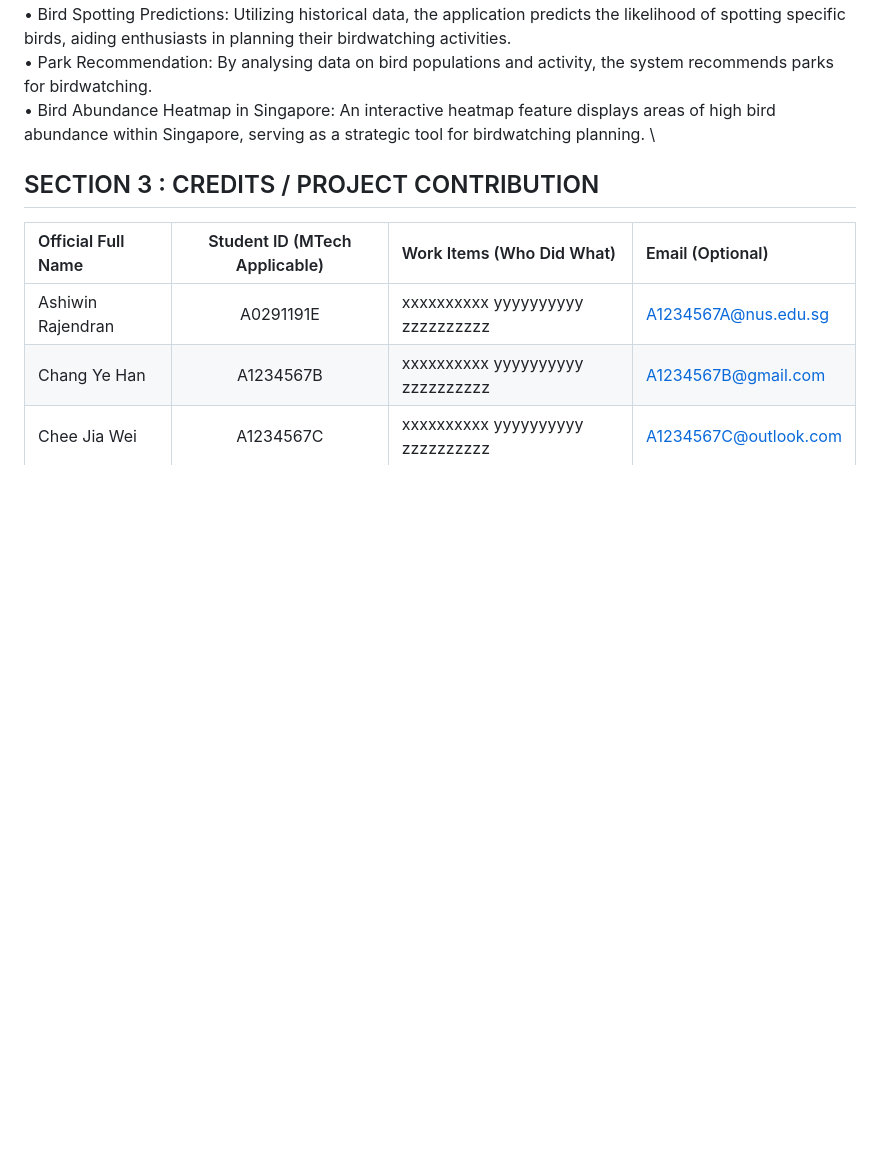
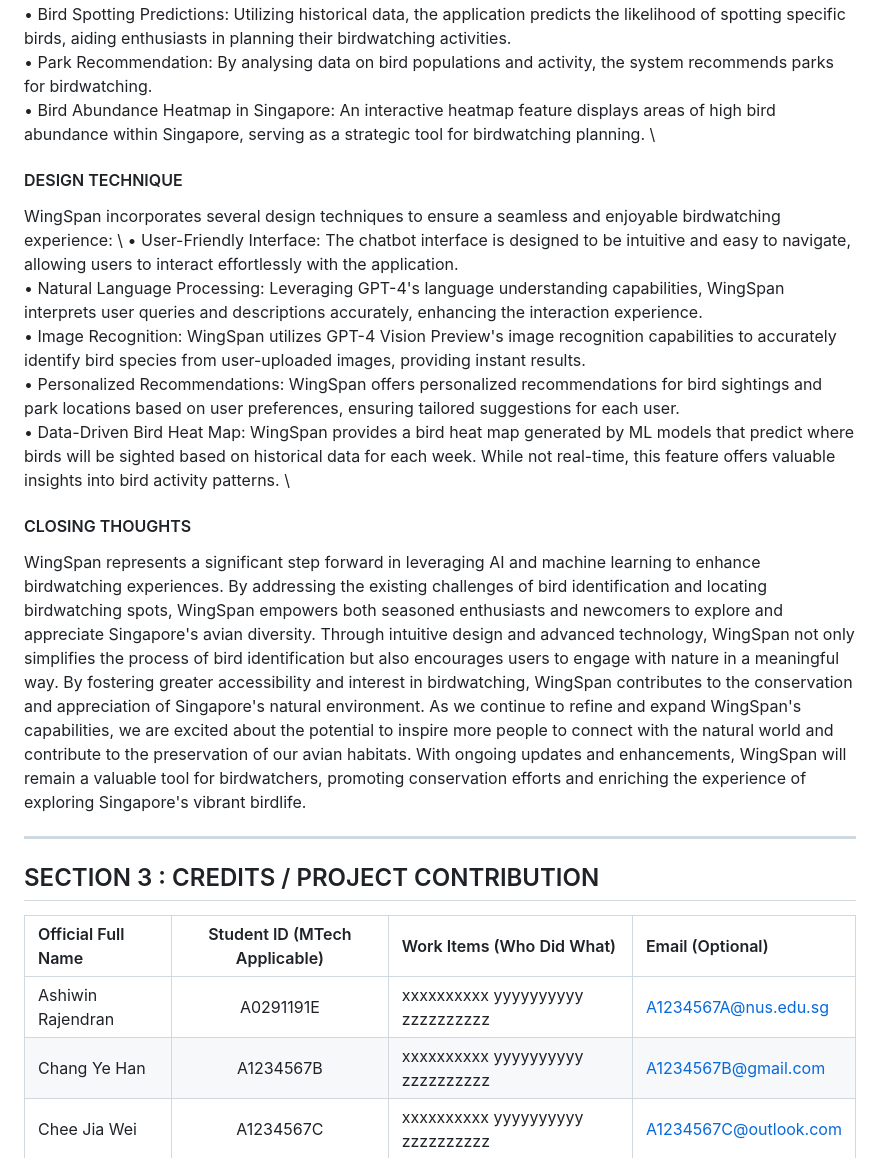
Before and after one commit to jithinkrn/IRS-PM-2024-01-13-IS06PT-GRP-WingSpan, a Markdown page: README.md, the part around the change. GitHub-like rendering; blank space fills up the shorter version.

Commit message:
Section 2 completed

```diff
--- a/README.md
+++ b/README.md
@@ -28,6 +28,20 @@ Our solution is an AI chatbot called WingSpan, which offers comprehensive functi
 • Park Recommendation: By analysing data on bird populations and activity, the system recommends parks for birdwatching. \
 • Bird Abundance Heatmap in Singapore: An interactive heatmap feature displays areas of high bird abundance within Singapore, serving as a strategic tool for birdwatching planning. \
 
+#### DESIGN TECHNIQUE
+WingSpan incorporates several design techniques to ensure a seamless and enjoyable birdwatching experience: \
+• User-Friendly Interface: The chatbot interface is designed to be intuitive and easy to navigate, allowing users to interact effortlessly with the application. \
+• Natural Language Processing: Leveraging GPT-4's language understanding capabilities, WingSpan interprets user queries and descriptions accurately, enhancing the interaction experience. \
+• Image Recognition: WingSpan utilizes GPT-4 Vision Preview's image recognition capabilities to accurately identify bird species from user-uploaded images, providing instant results. \
+• Personalized Recommendations: WingSpan offers personalized recommendations for bird sightings and park locations based on user preferences, ensuring tailored suggestions for each user. \
+• Data-Driven Bird Heat Map: WingSpan provides a bird heat map generated by ML models that predict where birds will be sighted based on historical data for each week. While not real-time, this feature offers valuable insights into bird activity patterns. \
+
+#### CLOSING THOUGHTS
+WingSpan represents a significant step forward in leveraging AI and machine learning to enhance birdwatching experiences. By addressing the existing challenges of bird identification and locating birdwatching spots, WingSpan empowers both seasoned enthusiasts and newcomers to explore and appreciate Singapore's avian diversity.
+Through intuitive design and advanced technology, WingSpan not only simplifies the process of bird identification but also encourages users to engage with nature in a meaningful way. By fostering greater accessibility and interest in birdwatching, WingSpan contributes to the conservation and appreciation of Singapore's natural environment.
+As we continue to refine and expand WingSpan's capabilities, we are excited about the potential to inspire more people to connect with the natural world and contribute to the preservation of our avian habitats. With ongoing updates and enhancements, WingSpan will remain a valuable tool for birdwatchers, promoting conservation efforts and enriching the experience of exploring Singapore's vibrant birdlife.
+
+------------
 ## SECTION 3 : CREDITS / PROJECT CONTRIBUTION
 
 | Official Full Name  | Student ID (MTech Applicable)  | Work Items (Who Did What) | Email (Optional) |
```
